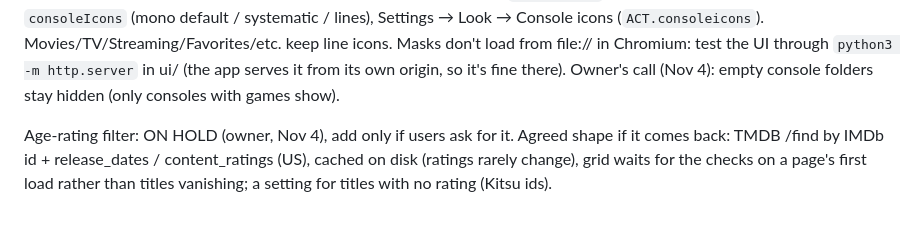
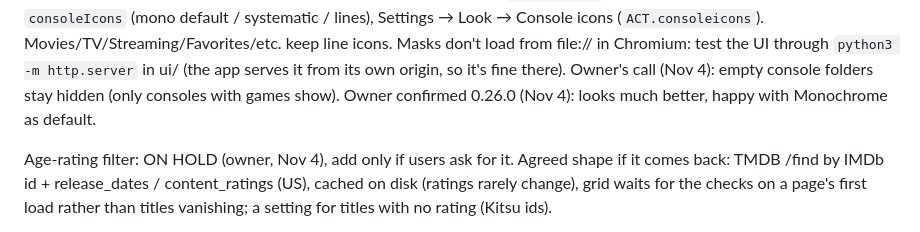
Before and after one commit to paperwolf2350-lab/Spine, a Markdown page: HANDOFF.md, the part around the change. Drawn GitHub-style.

Commit message:
Notes: 0.26.0 confirmed
Co-Authored-By: Claude Opus 5.5 <noreply@anthropic.com>
Claude-Session: https://claude.ai/code/session_01K5e1cChhrXdFiSgjYshByA

```diff
--- a/HANDOFF.md
+++ b/HANDOFF.md
@@ -617,6 +617,7 @@ image. Setting `consoleIcons` (mono default / systematic / lines), Settings →
 Movies/TV/Streaming/Favorites/etc. keep line icons. Masks don't load from file:// in Chromium: test the UI through
 `python3 -m http.server` in ui/ (the app serves it from its own origin, so it's fine there). Owner's call (Nov 4):
 empty console folders stay hidden (only consoles with games show).
+Owner confirmed 0.26.0 (Nov 4): looks much better, happy with Monochrome as default.
 
 Age-rating filter: ON HOLD (owner, Nov 4), add only if users ask for it. Agreed shape if it comes back: TMDB
 /find by IMDb id + release_dates / content_ratings (US), cached on disk (ratings rarely change), grid waits for
```
